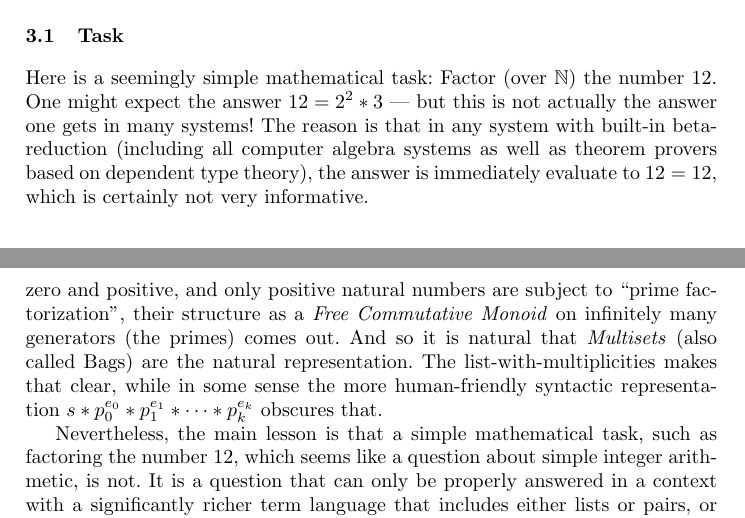
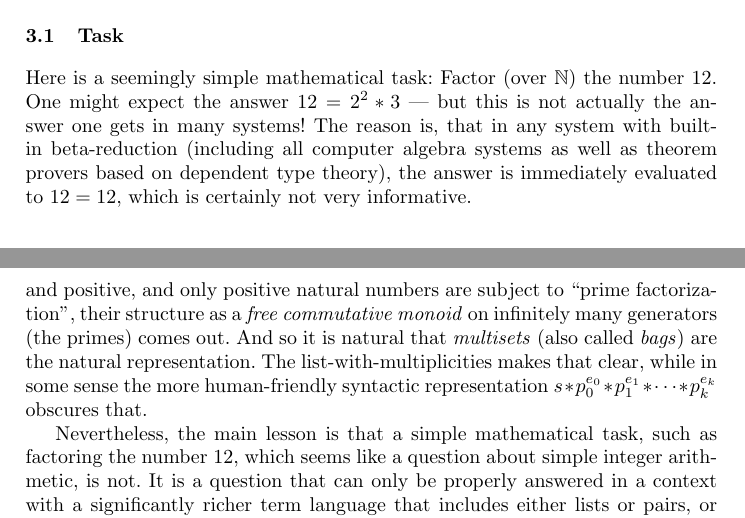
Before and after one commit to JacquesCarette/MathScheme, a LaTeX thesis (papers/specifying-sym-comp/towards-spec-sym-comp.tex): two parts of pages 3 and 6 of 16, joined at a grey line, cut so that both start at the same text. Compiled offline with pdfLaTeX.

Commit message:
Minor changes to section 3.

```diff
--- a/papers/specifying-sym-comp/towards-spec-sym-comp.tex
+++ b/papers/specifying-sym-comp/towards-spec-sym-comp.tex
@@ -266,9 +266,9 @@ details.
 Here is a seemingly simple mathematical task: Factor (over $\NN$)
 the number~$12$.  One might expect the answer $12 = 2^2 * 3$ ---
 but this is not actually the answer one gets in many systems!  The reason
-is that in any system with built-in beta-reduction (including all
+is, that in any system with built-in beta-reduction (including all
 computer algebra systems as well as theorem provers based on dependent
-type theory), the answer is immediately evaluate to $12 = 12$, which is
+type theory), the answer is immediately evaluated to \mbox{$12 = 12$}, which is
 certainly not very informative.
 
 \subsection{Problem}
@@ -404,8 +404,8 @@ It is worth noting that none of the reasons for the \emph{correctness}
 of this representation is clearly visible: once the integers are
 partitioned into negative, zero and positive, and only positive
 natural numbers are subject to ``prime factorization'', their structure
-as a \emph{Free Commutative Monoid} on infinitely many generators (the primes)
-comes out. And so it is natural that \emph{Multisets} (also called Bags)
+as a \emph{free commutative monoid} on infinitely many generators (the primes)
+comes out. And so it is natural that \emph{multisets} (also called \emph{bags})
 are the natural representation. The list-with-multiplicities makes that
 clear, while in some sense the more human-friendly syntactic representation
 $s * p_0^{e_0} * p_1^{e_1} * \cdots * p_k^{e_k}$ obscures that.
```
